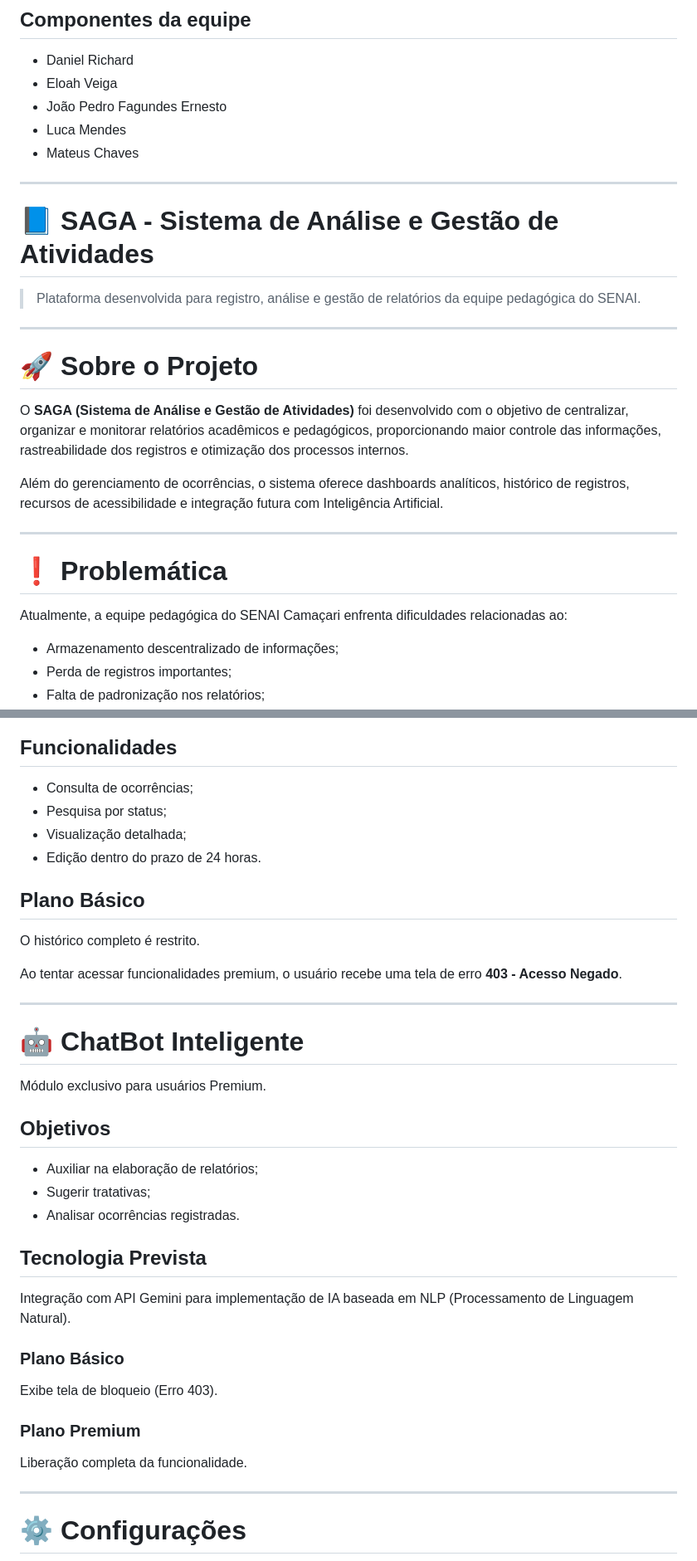
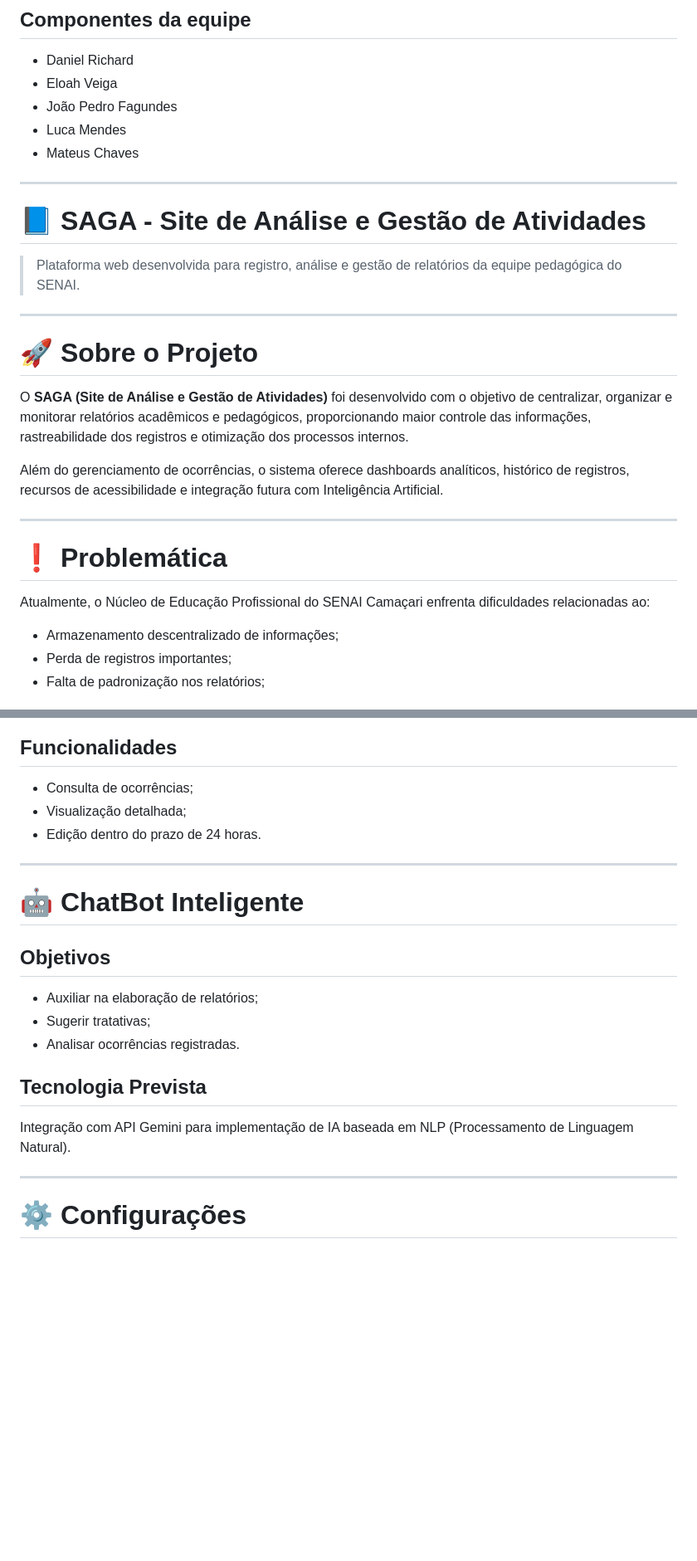
Before and after one commit to luludefaut/projeto-saga, a Markdown page: README.md, 2 parts joined by grey strips. Shown at 83% size. GitHub-like rendering; blank space fills up the shorter version.

```diff
--- a/README.md
+++ b/README.md
@@ -3,20 +3,20 @@
 ## Componentes da equipe
 - Daniel Richard
 - Eloah Veiga
-- João Pedro Fagundes Ernesto
+- João Pedro Fagundes
 - Luca Mendes
 - Mateus Chaves
 
 ***
-# 📘 SAGA - Sistema de Análise e Gestão de Atividades
+# 📘 SAGA - Site de Análise e Gestão de Atividades
 
-> Plataforma desenvolvida para registro, análise e gestão de relatórios da equipe pedagógica do SENAI.
+> Plataforma web desenvolvida para registro, análise e gestão de relatórios da equipe pedagógica do SENAI.
 
 ---
 
 # 🚀 Sobre o Projeto
 
-O **SAGA (Sistema de Análise e Gestão de Atividades)** foi desenvolvido com o objetivo de centralizar, organizar e monitorar relatórios acadêmicos e pedagógicos, proporcionando maior controle das informações, rastreabilidade dos registros e otimização dos processos internos.
+O **SAGA (Site de Análise e Gestão de Atividades)** foi desenvolvido com o objetivo de centralizar, organizar e monitorar relatórios acadêmicos e pedagógicos, proporcionando maior controle das informações, rastreabilidade dos registros e otimização dos processos internos.
 
 Além do gerenciamento de ocorrências, o sistema oferece dashboards analíticos, histórico de registros, recursos de acessibilidade e integração futura com Inteligência Artificial.
 
@@ -24,7 +24,7 @@ Além do gerenciamento de ocorrências, o sistema oferece dashboards analíticos
 
 # ❗ Problemática
 
-Atualmente, a equipe pedagógica do SENAI Camaçari enfrenta dificuldades relacionadas ao:
+Atualmente, o Núcleo de Educação Profissional do SENAI Camaçari enfrenta dificuldades relacionadas ao:
 
 * Armazenamento descentralizado de informações;
 * Perda de registros importantes;
@@ -165,21 +165,12 @@ Armazena os relatórios finalizados.
 ## Funcionalidades
 
 * Consulta de ocorrências;
-* Pesquisa por status;
 * Visualização detalhada;
 * Edição dentro do prazo de 24 horas.
-
-## Plano Básico
-
-O histórico completo é restrito.
-
-Ao tentar acessar funcionalidades premium, o usuário recebe uma tela de erro **403 - Acesso Negado**.
 
 ---
 
 # 🤖 ChatBot Inteligente
-
-Módulo exclusivo para usuários Premium.
 
 ## Objetivos
 
@@ -190,14 +181,6 @@ Módulo exclusivo para usuários Premium.
 ## Tecnologia Prevista
 
 Integração com API Gemini para implementação de IA baseada em NLP (Processamento de Linguagem Natural).
-
-### Plano Básico
-
-Exibe tela de bloqueio (Erro 403).
-
-### Plano Premium
-
-Liberação completa da funcionalidade.
 
 ---
 
```
Also changed, not shown: other parts of README.md (+13 -12 lines).
